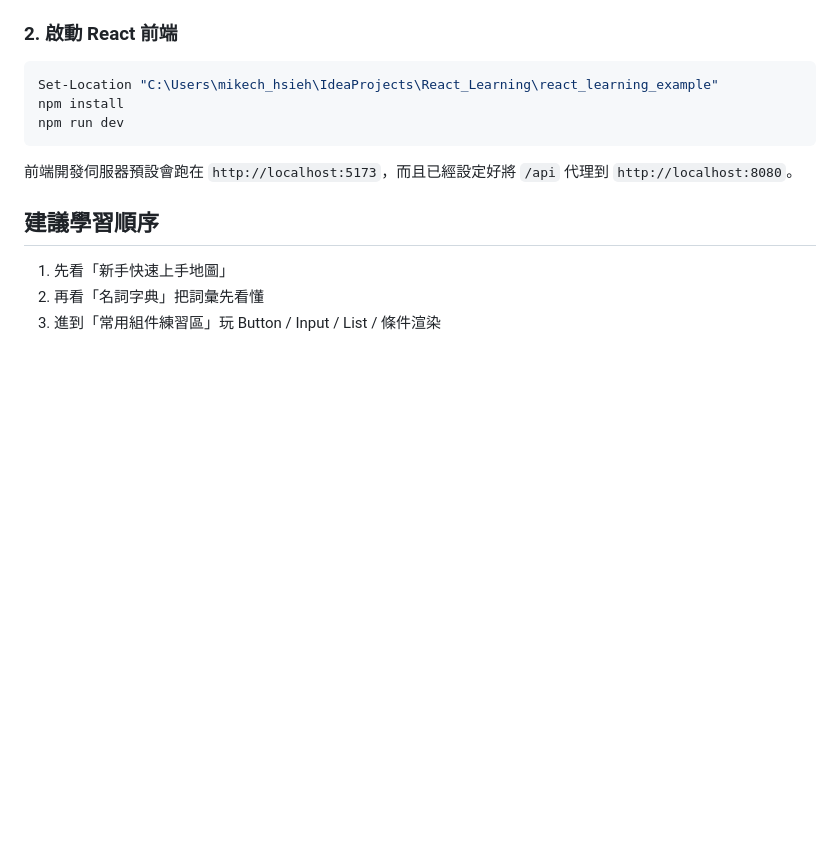
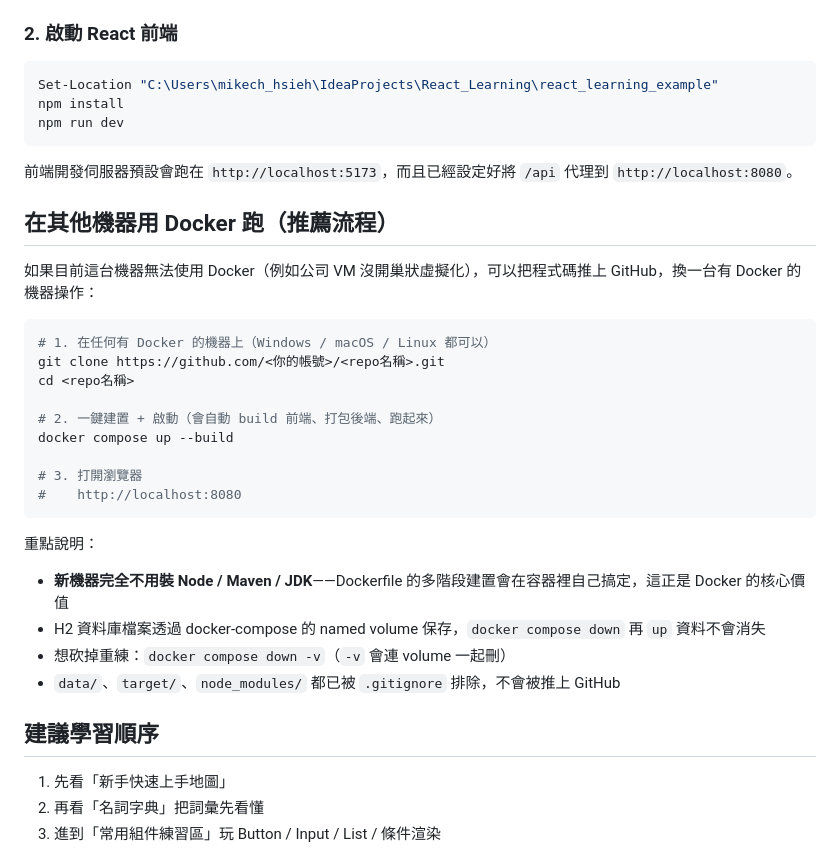
Before and after one commit to Mike-Hsieh-Mac/react-learning-lab, a Markdown page: README.md, the part around the change. Rendered like a GitHub page; blank space fills up the shorter version.

Commit message:
docs: add GitHub + Docker cross-machine workflow guide

````diff
--- a/README.md
+++ b/README.md
@@ -183,6 +183,31 @@ npm run dev
 
 前端開發伺服器預設會跑在 `http://localhost:5173`，而且已經設定好將 `/api` 代理到 `http://localhost:8080`。
 
+## 在其他機器用 Docker 跑（推薦流程）
+
+如果目前這台機器無法使用 Docker（例如公司 VM 沒開巢狀虛擬化），可以把程式碼推上 GitHub，換一台有 Docker 的機器操作：
+
+```bash
+# 1. 在任何有 Docker 的機器上（Windows / macOS / Linux 都可以）
+git clone https://github.com/<你的帳號>/<repo名稱>.git
+cd <repo名稱>
+
+# 2. 一鍵建置 + 啟動（會自動 build 前端、打包後端、跑起來）
+docker compose up --build
+
+# 3. 打開瀏覽器
+#    http://localhost:8080
+```
+
+重點說明：
+
+- **新機器完全不用裝 Node / Maven / JDK**——Dockerfile 的多階段建置會在容器裡自己搞定，這正是 Docker 的核心價值
+- H2 資料庫檔案透過 docker-compose 的 named volume 保存，`docker compose down` 再 `up` 資料不會消失
+- 想砍掉重練：`docker compose down -v`（`-v` 會連 volume 一起刪）
+- `data/`、`target/`、`node_modules/` 都已被 `.gitignore` 排除，不會被推上 GitHub
+
+
+
 ## 建議學習順序
 
 1. 先看「新手快速上手地圖」
````
